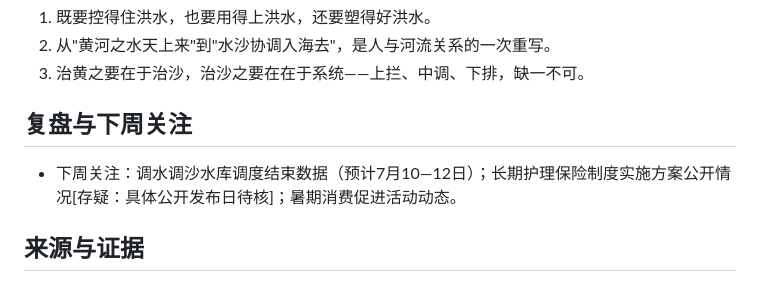
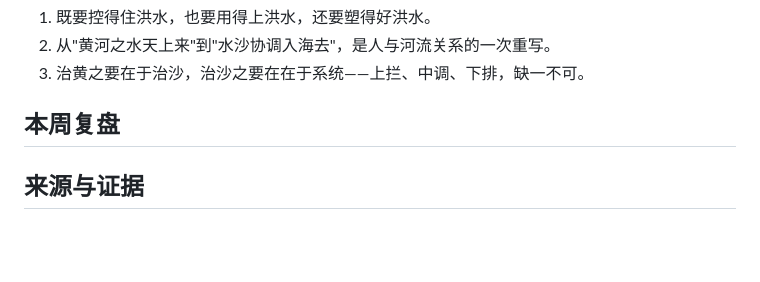
Before and after one commit to NicePlayer222/lishi-kb, a Markdown page: topics/W01-周报-2026-07-05.md, the part around the change. Rendered like a GitHub page; blank space fills up the shorter version.

Commit message:
content: 历史周报(W01-W16)移除“下周关注”，章节改“本周复盘”

```diff
--- a/topics/W01-周报-2026-07-05.md
+++ b/topics/W01-周报-2026-07-05.md
@@ -66,9 +66,8 @@ status: draft
 2. 从"黄河之水天上来"到"水沙协调入海去"，是人与河流关系的一次重写。
 3. 治黄之要在于治沙，治沙之要在在于系统——上拦、中调、下排，缺一不可。
 
-## 复盘与下周关注
+## 本周复盘
 
-- 下周关注：调水调沙水库调度结束数据（预计7月10—12日）；长期护理保险制度实施方案公开情况[存疑：具体公开发布日待核]；暑期消费促进活动动态。
 
 ## 来源与证据
 
```
